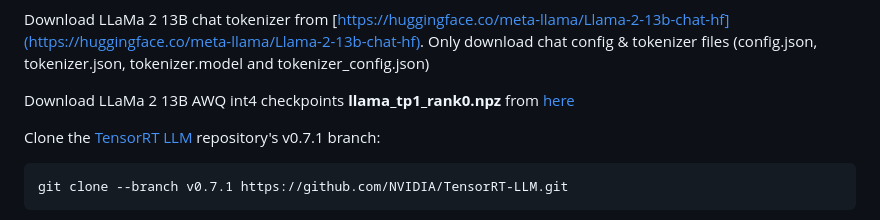
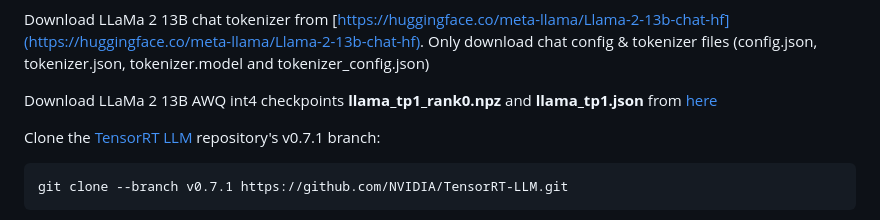
Before and after one commit to NVIDIA/ChatRTX, a Markdown page: README.md, the part around the change. Drawn GitHub-style.

````diff
--- a/README.md
+++ b/README.md
@@ -89,7 +89,7 @@ Follow these steps to build your TRT engine:
 
 Download LLaMa 2 13B chat tokenizer from [https://huggingface.co/meta-llama/Llama-2-13b-chat-hf](https://huggingface.co/meta-llama/Llama-2-13b-chat-hf). Only download chat config & tokenizer files (config.json, tokenizer.json, tokenizer.model and tokenizer_config.json)
 
-Download LLaMa 2 13B AWQ int4 checkpoints **llama_tp1_rank0.npz** from [here](https://catalog.ngc.nvidia.com/orgs/nvidia/models/llama2-13b/files?version=1.3)
+Download LLaMa 2 13B AWQ int4 checkpoints **llama_tp1_rank0.npz** and **llama_tp1.json** from [here](https://catalog.ngc.nvidia.com/orgs/nvidia/models/llama2-13b/files?version=1.3)
 
 Clone the [TensorRT LLM](https://github.com/NVIDIA/TensorRT-LLM/) repository's v0.7.1 branch:
 ```
````
